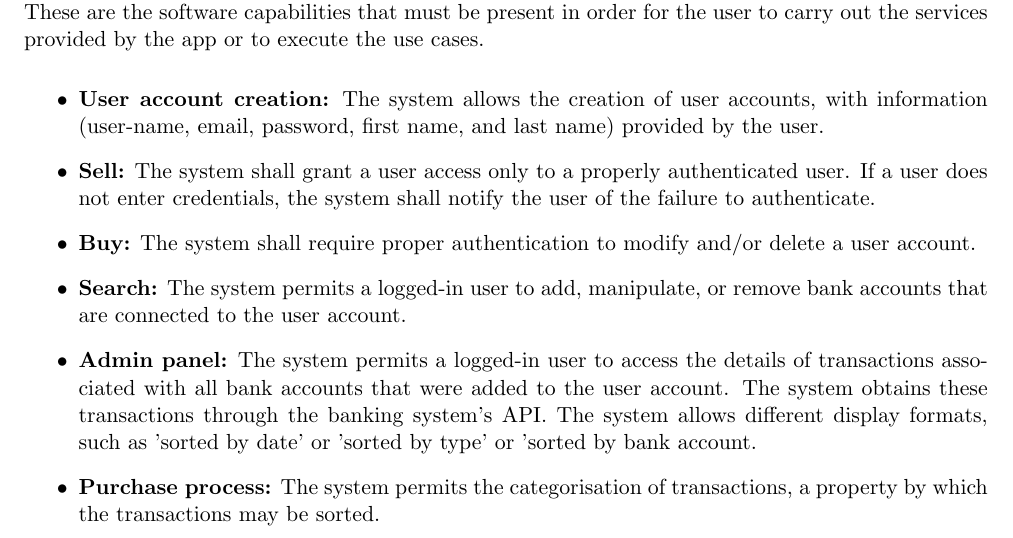
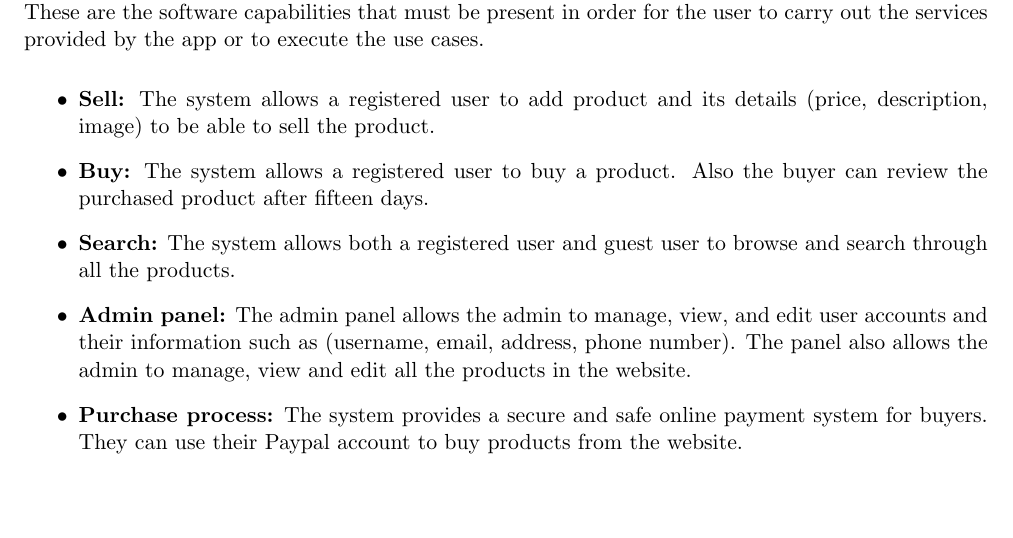
Before and after one commit to ArunrajAdlee/E-Commerce_App, a LaTeX document (Documentation/SRS.tex): part of page 6 of 25, cut so that both start at the same text, the shorter picture padded with empty space. Compiled offline with pdfLaTeX.

Commit message:
Add functional requirements

```diff
--- a/Documentation/SRS.tex
+++ b/Documentation/SRS.tex
@@ -188,12 +188,11 @@ Our sole other actor is the bank(s) system. Each bank system provides an API for
 This section will cover the functional requirements associated with the 354TheStars web application. These are the software capabilities that must be present in order for the user to carry out the services provided by the app or to execute the use cases.
 
 \begin{itemize}
-    \item  \textbf{User account creation:} The system allows the creation of user accounts, with information (user-name, email, password, first name, and last name) provided by the user.
-    \item \textbf{Sell:} The system shall grant a user access only to a properly authenticated user. If a user does not enter credentials, the system shall notify the user of the failure to authenticate.
-    \item \textbf{Buy:} The system shall require proper authentication to modify and/or delete a user account.
-    \item  \textbf{Search:} The system permits a logged-in user to add, manipulate, or remove bank accounts that are connected to the user account.
-    \item  \textbf{Admin panel:} The system permits a logged-in user to access the details of transactions associated with all bank accounts that were added to the user account. The system obtains these transactions through the banking system's API. The system allows different display formats, such as 'sorted by date' or 'sorted by type' or 'sorted by bank account.
-    \item \textbf{Purchase process:} The system permits the categorisation of transactions, a property by which the transactions may be sorted.
+    \item \textbf{Sell:} The system allows a registered user to add product and its details (price, description, image) to be able to sell the product.
+    \item \textbf{Buy:} The system allows a registered user to buy a product. Also the buyer can review the purchased product after fifteen days.
+    \item  \textbf{Search:} The system allows both a registered user and guest user to browse and search through all the products.
+    \item  \textbf{Admin panel:} The admin panel allows the admin to manage, view, and edit user accounts and their information such as (username, email, address, phone number). The panel also allows the admin to manage, view and edit all the products in the website.
+    \item \textbf{Purchase process:} The system provides a secure and safe online payment system for buyers. They can use their Paypal account to buy products from the website.
 \end{itemize}
 
 \clearpage
```
Also changed, not shown: Documentation/SRS.pdf, 1 other file.
